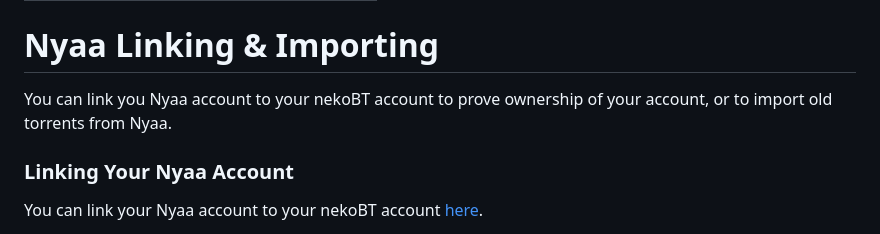
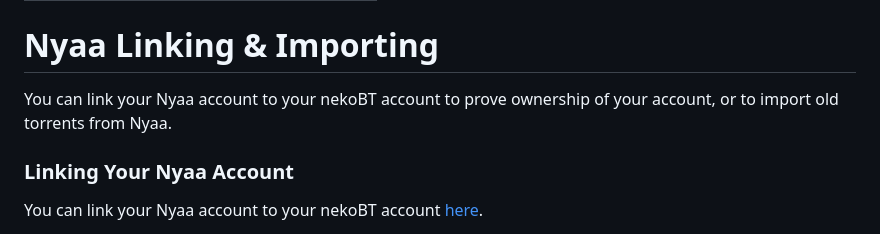
Before and after one commit to nekoBT/wiki, a Markdown page: Info/nyaa.md, the part around the change. GitHub-like rendering.

Commit message:
Small typo fix (#13)
I know this is a stupid PR but it was annoying my OCD.

```diff
--- a/Info/nyaa.md
+++ b/Info/nyaa.md
@@ -5,7 +5,7 @@ order: 1500
 ---
 # Nyaa Linking & Importing
 
-You can link you Nyaa account to your nekoBT account to prove ownership of your account, or to import old torrents from Nyaa.
+You can link your Nyaa account to your nekoBT account to prove ownership of your account, or to import old torrents from Nyaa.
 
 ### Linking Your Nyaa Account
 You can link your Nyaa account to your nekoBT account [here](https://nekobt.to/nyaa/link).
```
